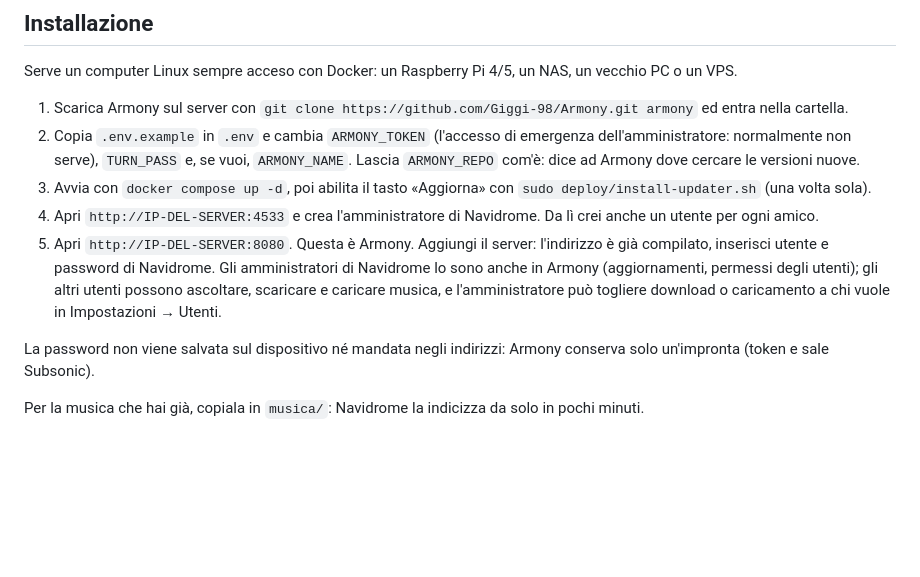
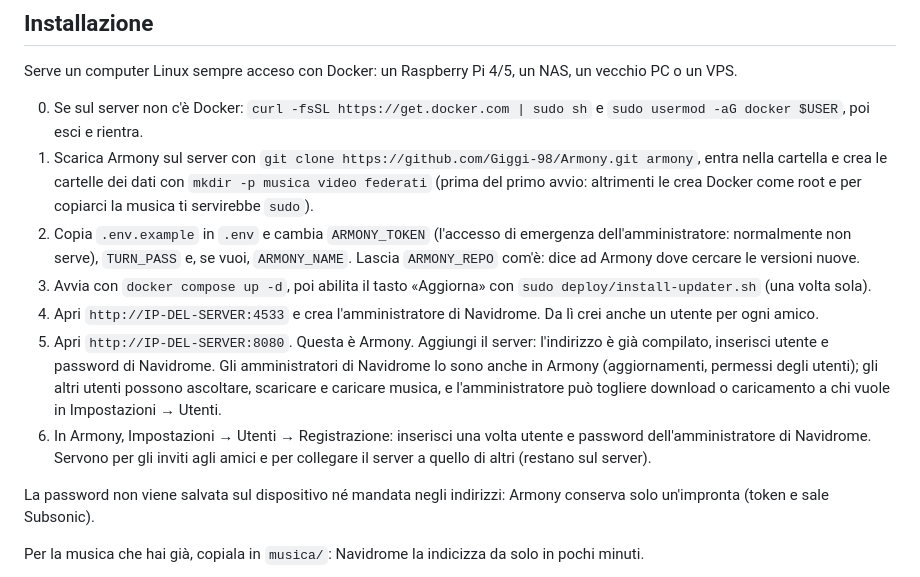
Before and after one commit to Giggi-98/Armony, a Markdown page: LEGGIMI.md, the part around the change. Drawn GitHub-style; blank space fills up the shorter version.

```diff
--- a/LEGGIMI.md
+++ b/LEGGIMI.md
@@ -25,11 +25,13 @@ armony/
 
 Serve un computer Linux sempre acceso con Docker: un Raspberry Pi 4/5, un NAS, un vecchio PC o un VPS.
 
-1. Scarica Armony sul server con `git clone https://github.com/Giggi-98/Armony.git armony` ed entra nella cartella.
+0. Se sul server non c'è Docker: `curl -fsSL https://get.docker.com | sudo sh` e `sudo usermod -aG docker $USER`, poi esci e rientra.
+1. Scarica Armony sul server con `git clone https://github.com/Giggi-98/Armony.git armony`, entra nella cartella e crea le cartelle dei dati con `mkdir -p musica video federati` (prima del primo avvio: altrimenti le crea Docker come root e per copiarci la musica ti servirebbe `sudo`).
 2. Copia `.env.example` in `.env` e cambia `ARMONY_TOKEN` (l'accesso di emergenza dell'amministratore: normalmente non serve), `TURN_PASS` e, se vuoi, `ARMONY_NAME`. Lascia `ARMONY_REPO` com'è: dice ad Armony dove cercare le versioni nuove.
 3. Avvia con `docker compose up -d`, poi abilita il tasto «Aggiorna» con `sudo deploy/install-updater.sh` (una volta sola).
 4. Apri `http://IP-DEL-SERVER:4533` e crea l'amministratore di Navidrome. Da lì crei anche un utente per ogni amico.
 5. Apri `http://IP-DEL-SERVER:8080`. Questa è Armony. Aggiungi il server: l'indirizzo è già compilato, inserisci utente e password di Navidrome. Gli amministratori di Navidrome lo sono anche in Armony (aggiornamenti, permessi degli utenti); gli altri utenti possono ascoltare, scaricare e caricare musica, e l'amministratore può togliere download o caricamento a chi vuole in Impostazioni → Utenti.
+6. In Armony, Impostazioni → Utenti → Registrazione: inserisci una volta utente e password dell'amministratore di Navidrome. Servono per gli inviti agli amici e per collegare il server a quello di altri (restano sul server).
 
 La password non viene salvata sul dispositivo né mandata negli indirizzi: Armony conserva solo un'impronta (token e sale Subsonic).
 
```
Also changed, not shown: README.md (added, +108 -0 lines).
